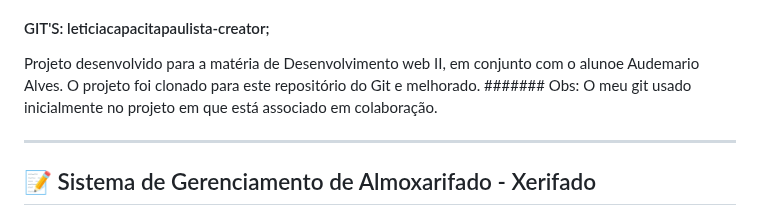
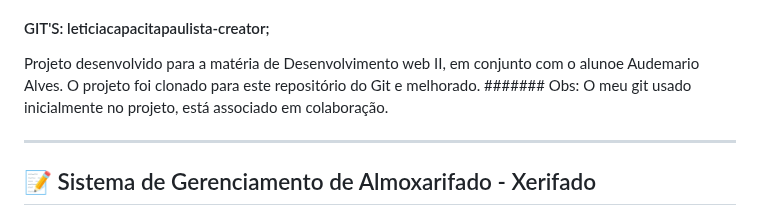
Before and after one commit to leticiacapacitapaulista-creator/Xerifado-TESTE-DE-SOFTWARE, a Markdown page: README.md, the part around the change. GitHub-like rendering.

Commit message:
Update README.md
Corrected phrasing in the README regarding collaboration.

```diff
--- a/README.md
+++ b/README.md
@@ -9,7 +9,7 @@
 #### GIT'S: leticiacapacitapaulista-creator;
 
 Projeto desenvolvido para a matéria de Desenvolvimento web II, em conjunto com o alunoe Audemario Alves. O projeto foi clonado para este repositório do Git e melhorado.
-####### Obs: O meu git usado inicialmente no projeto em que está associado em colaboração.
+####### Obs: O meu git usado inicialmente no projeto, está associado em colaboração.
 
 ---
 
```
